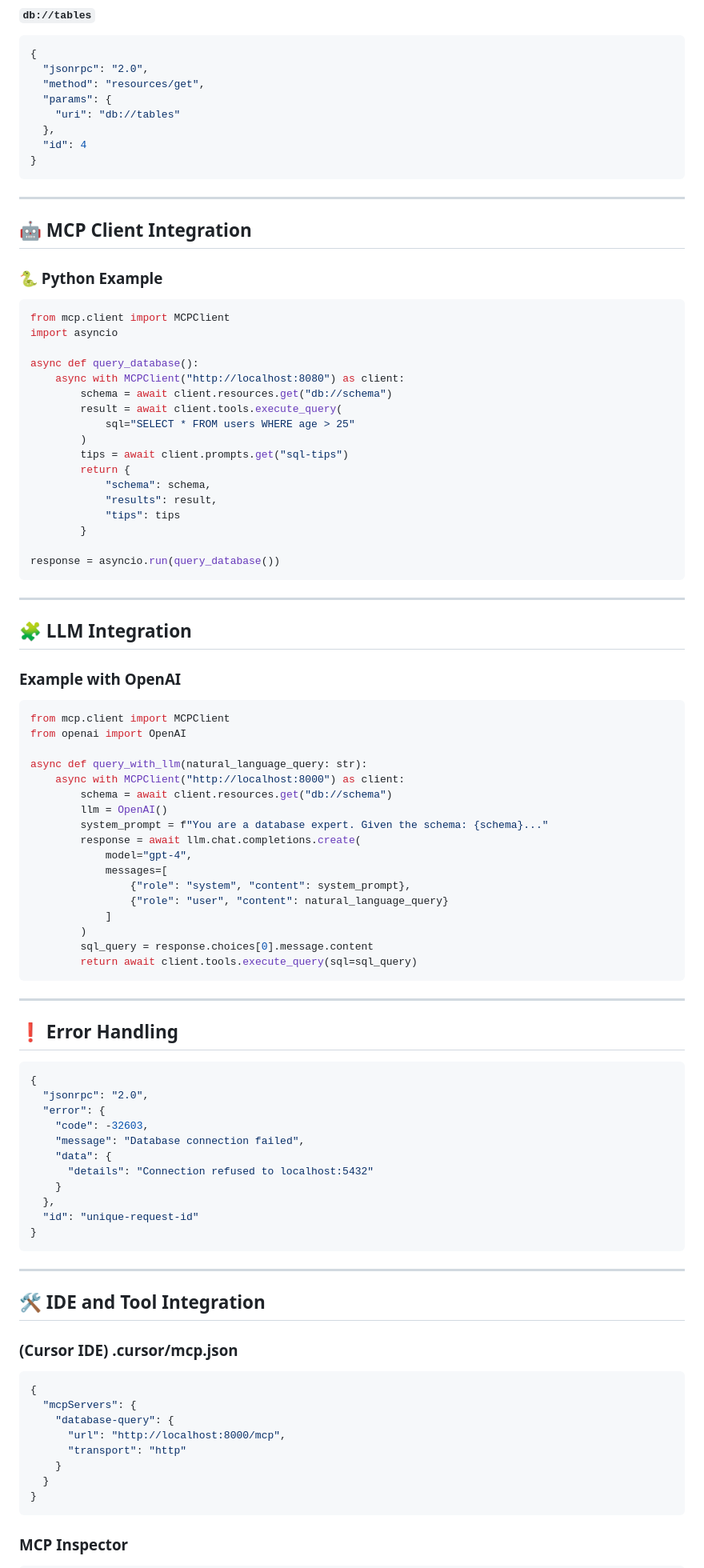
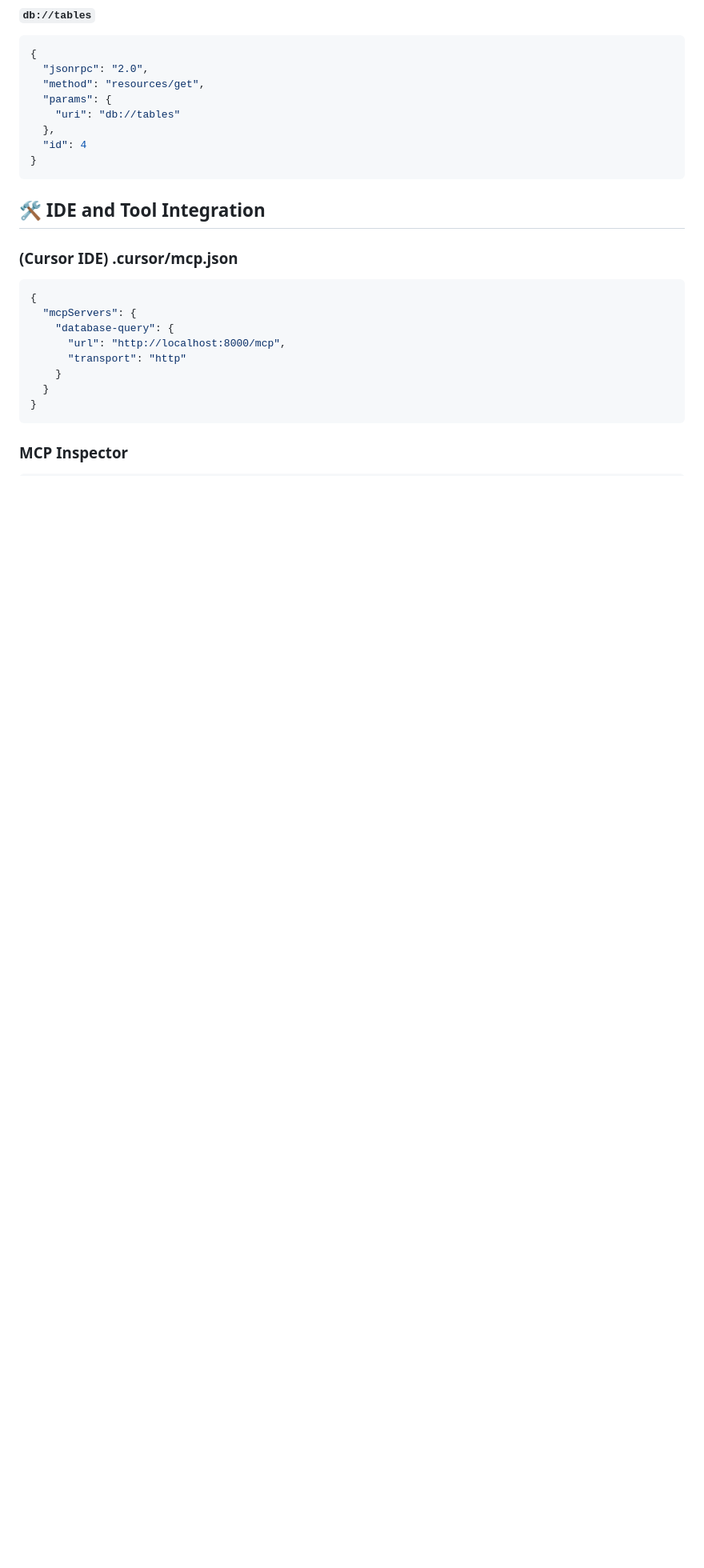
Before and after one commit to devsenweb/mcp-server-for-db, a Markdown page: README.md, the part around the change. Shown at 80% size. Drawn GitHub-style; blank space fills up the shorter version.

````diff
--- a/README.md
+++ b/README.md
@@ -145,78 +145,6 @@ python -m mcp_server.server --transport stdio
 }
 ```
 
----
-
-## 🤖 MCP Client Integration
-
-### 🐍 Python Example
-
-```python
-from mcp.client import MCPClient
-import asyncio
-
-async def query_database():
-    async with MCPClient("http://localhost:8080") as client:
-        schema = await client.resources.get("db://schema")
-        result = await client.tools.execute_query(
-            sql="SELECT * FROM users WHERE age > 25"
-        )
-        tips = await client.prompts.get("sql-tips")
-        return {
-            "schema": schema,
-            "results": result,
-            "tips": tips
-        }
-
-response = asyncio.run(query_database())
-```
-
----
-
-## 🧩 LLM Integration
-
-### Example with OpenAI
-
-```python
-from mcp.client import MCPClient
-from openai import OpenAI
-
-async def query_with_llm(natural_language_query: str):
-    async with MCPClient("http://localhost:8000") as client:
-        schema = await client.resources.get("db://schema")
-        llm = OpenAI()
-        system_prompt = f"You are a database expert. Given the schema: {schema}..."
-        response = await llm.chat.completions.create(
-            model="gpt-4",
-            messages=[
-                {"role": "system", "content": system_prompt},
-                {"role": "user", "content": natural_language_query}
-            ]
-        )
-        sql_query = response.choices[0].message.content
-        return await client.tools.execute_query(sql=sql_query)
-```
-
----
-
-## ❗ Error Handling
-
-```json
-{
-  "jsonrpc": "2.0",
-  "error": {
-    "code": -32603,
-    "message": "Database connection failed",
-    "data": {
-      "details": "Connection refused to localhost:5432"
-    }
-  },
-  "id": "unique-request-id"
-}
-```
-
----
-
 ## 🛠️ IDE and Tool Integration
 
 ### (Cursor IDE) .cursor/mcp.json
````
